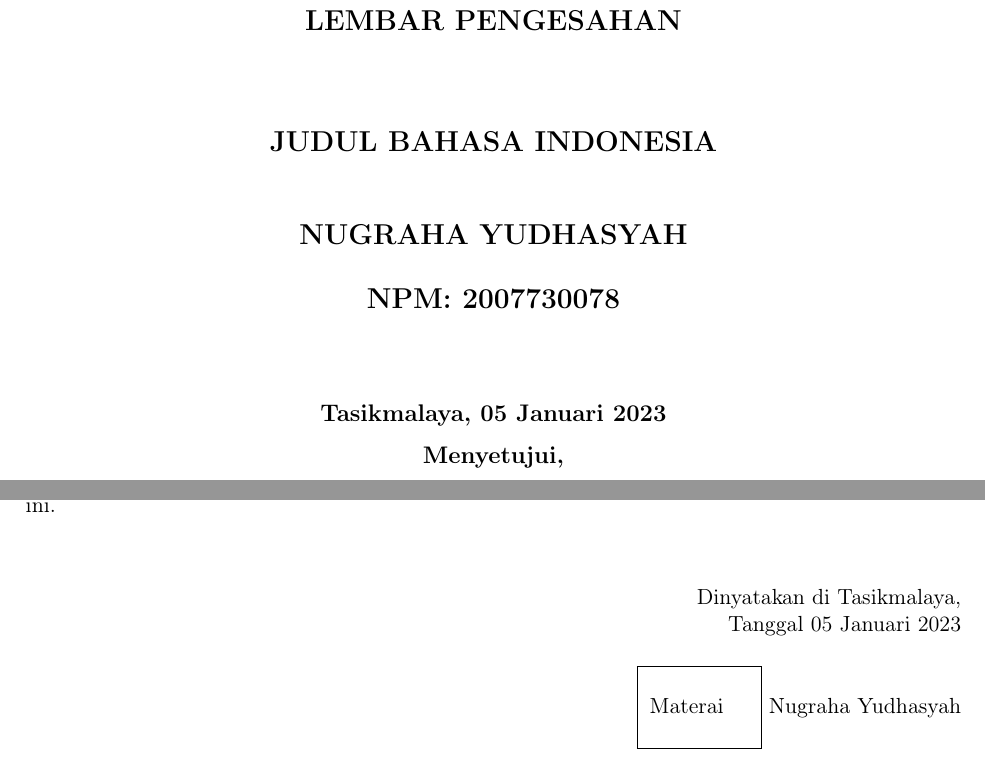
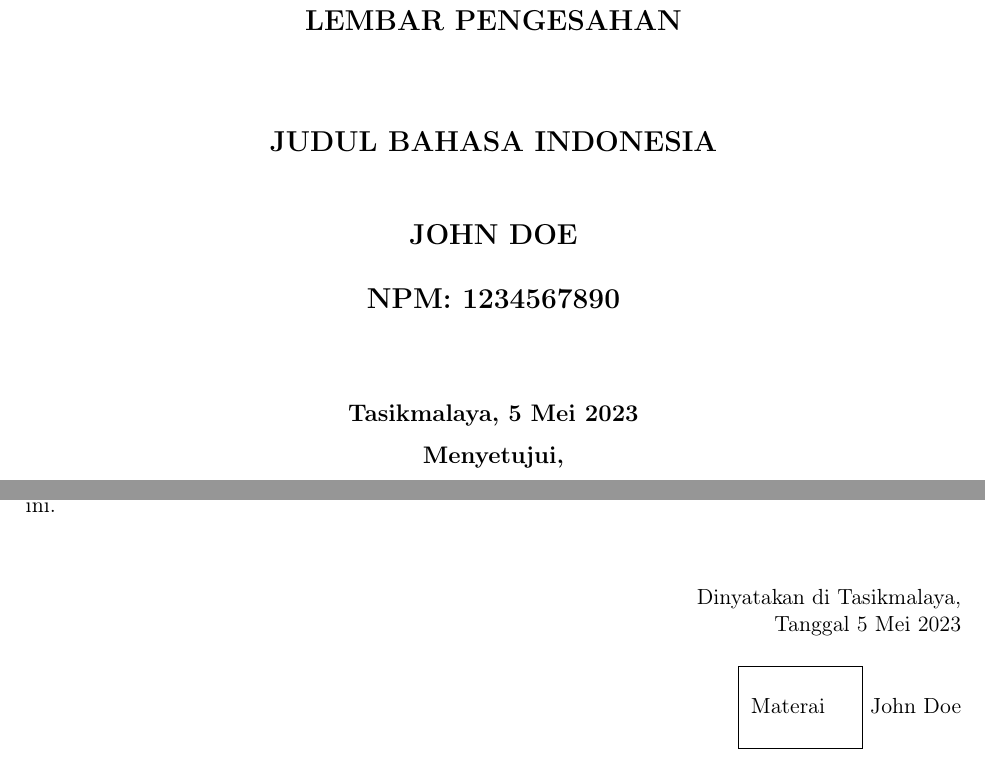
Before and after one commit to nugrahaga/template_skripsi, a LaTeX thesis (main.tex, which reads data.tex): two parts of pages 5 and 7 of 37, joined at a grey line, cut so that both start at the same text. Compiled offline with pdfLaTeX.

Commit message:
Edit Nama Mahasiswa

```diff
--- a/data.tex
+++ b/data.tex
@@ -131,8 +131,8 @@
 % - penguji : isi dengan para penguji anda, lihat daftar dosen di file dosen.tex
 %				(e.g. \penguji{\JHD}{\JCD} )
 %=============================================================================
-\namanpm{Nugraha Yudhasyah}{2007730078}
-\tanggal{05}{05}{2023}
+\namanpm{John Doe}{1234567890}
+\tanggal{5}{5}{2023}
 \pembimbing{\MSJ}{}     %Lihat singkatan pembimbing anda di file dosen.tex
 \penguji{\NYA}{\NYA} 		%Lihat singkatan penguji anda di file dosen.tex
 %=============================================================================
```
Also changed, not shown: README.md, main.pdf.
